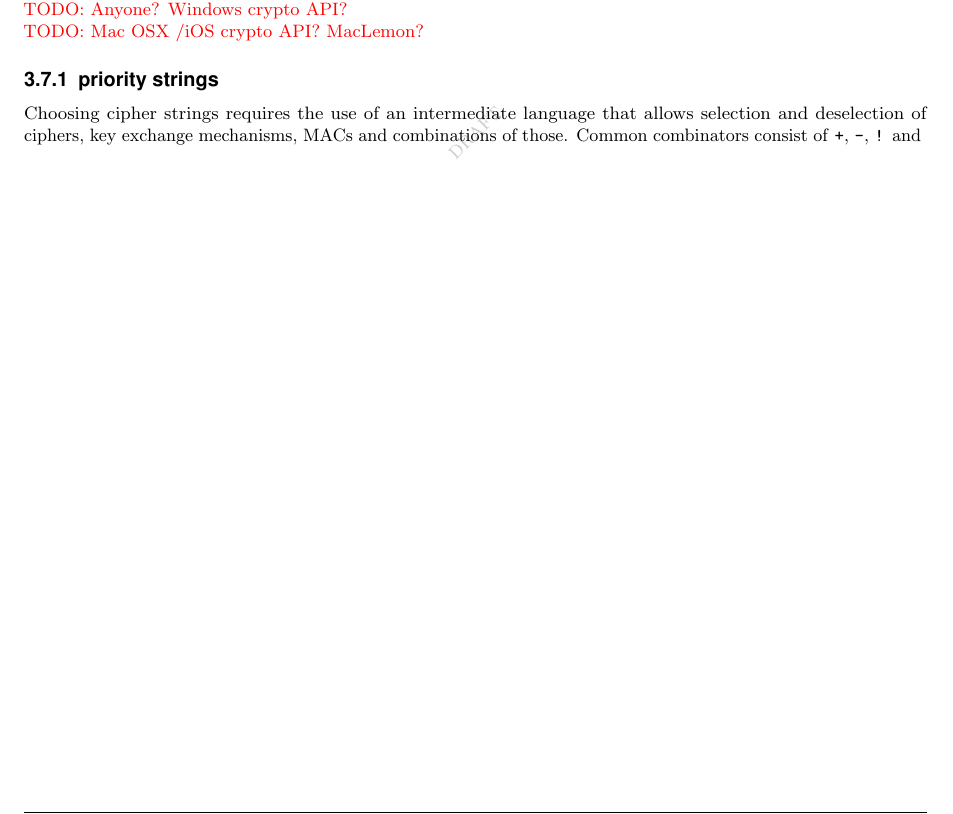
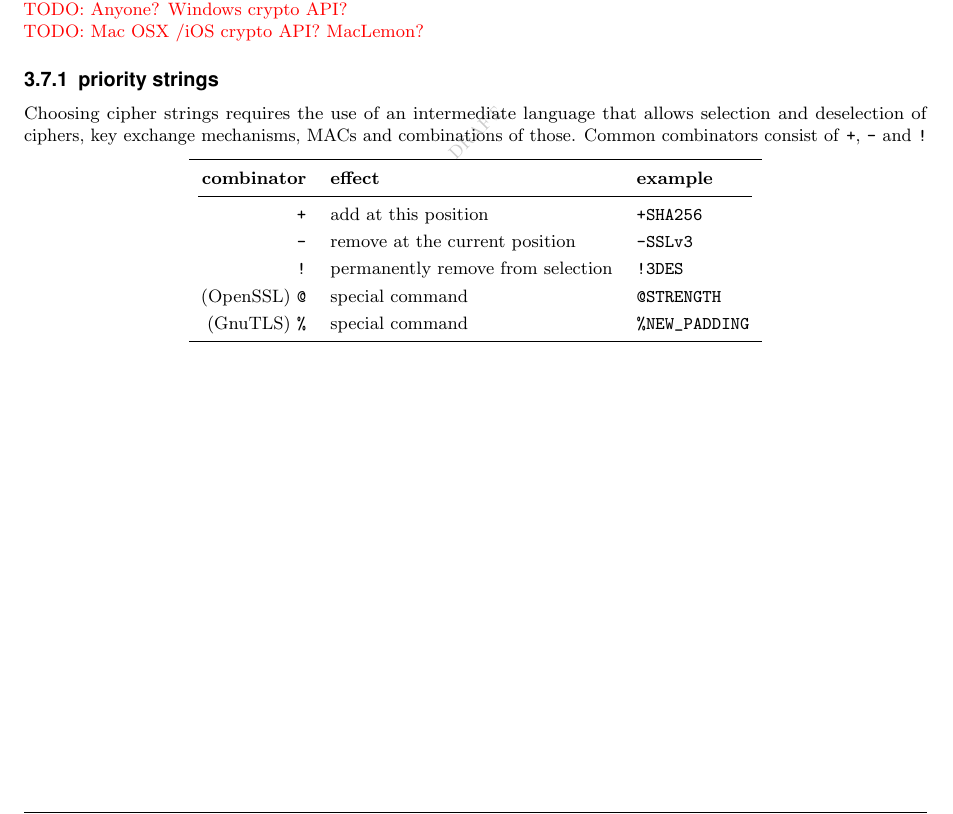
Before and after one commit to BetterCrypto/Applied-Crypto-Hardening, a LaTeX thesis (src/applied-crypto-hardening.tex, which reads src/ssllibs.tex): part of page 39 of 45, cut so that both start at the same text. Compiled offline with pdfLaTeX.

Commit message:
fixed ssllibs.tex; sorry...

```diff
--- a/src/ssllibs.tex
+++ b/src/ssllibs.tex
@@ -40,24 +40,24 @@ your systems support on how you may get the most security out of your systems.
 
 Choosing cipher strings requires the use of an intermediate language that allows selection
 and deselection of ciphers, key exchange mechanisms, MACs and combinations of those.
-Common combinators consist of \texttt{+}, \texttt{-}, \texttt{!} and \texttt{%}.
+Common combinators consist of \texttt{+}, \texttt{-} and \texttt{!}
 \begin{center}
 
 \begin{tabular}{rll}
 \toprule
 \textbf{combinator} & \textbf{effect}                   & \textbf{example}\\\cmidrule(lr){1-3}
-           \verb|+| & add at this position              & \verb|+SHA256|
-           \verb|-| & remove at the current position    & \verb|-SSLv3|
-           \verb|!| & permanently remove from selection & \verb|!3DES|
-   OpenSSL \verb|@| & special command                   & \verb|@STRENGTH|
-    GnuTLS \verb|%| & special command                   & \verb|%NEW_PADDING|
+           \verb|+| & add at this position              & \verb|+SHA256|      \\
+           \verb|-| & remove at the current position    & \verb|-SSLv3|       \\
+           \verb|!| & permanently remove from selection & \verb|!3DES|        \\
+ (OpenSSL) \verb|@| & special command                   & \verb|@STRENGTH|    \\
+  (GnuTLS) \verb|%| & special command                   & \verb|%NEW_PADDING| \\
 \bottomrule
 \end{tabular}
 \end{center}
 
 
-http://www.gnutls.org/manual/html_node/Priority-Strings.html
-https://www.openssl.org/docs/apps/ciphers.html
+%http://www.gnutls.org/manual/html_node/Priority-Strings.html
+%https://www.openssl.org/docs/apps/ciphers.html
 
 %%azet:
 % I think we should neglect this section since we do
```
